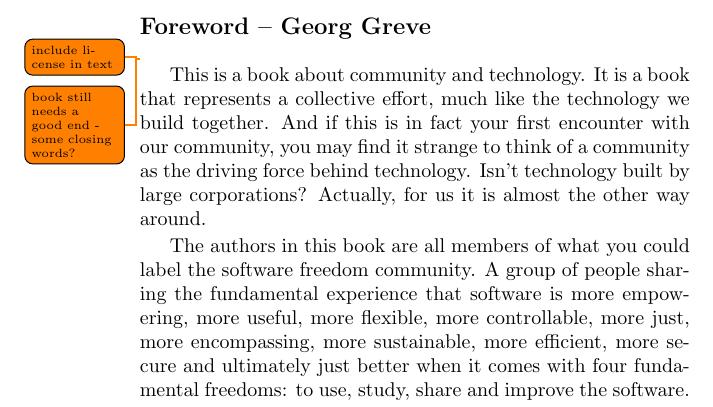
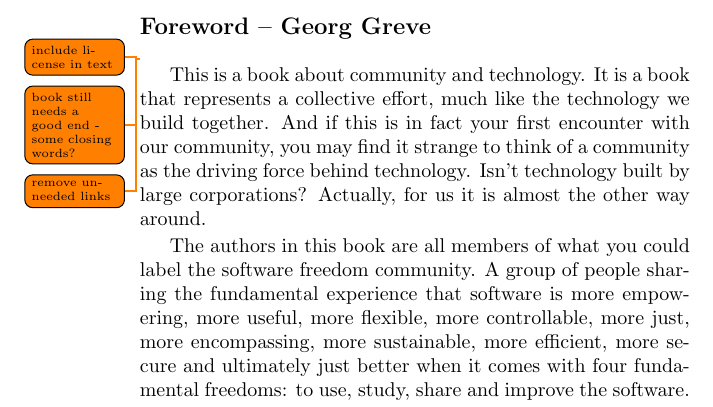
Before and after one commit to Open-Advice/Open-Advice, a LaTeX thesis (Open-Advice.tex, which reads foreword.tex): part of page 2 of 388, cut so that both start at the same text. Compiled offline with pdfLaTeX.

Commit message:
add todo

```diff
--- a/foreword.tex
+++ b/foreword.tex
@@ -1,6 +1,7 @@
 \section*{Foreword -- Georg Greve}
 \todo{include license in text}
 \todo{book still needs a good end - some closing words?}
+\todo{remove unneeded links}
 
 This is a book about community and technology. It is a book that
 represents a collective effort, much like the technology we build
```
